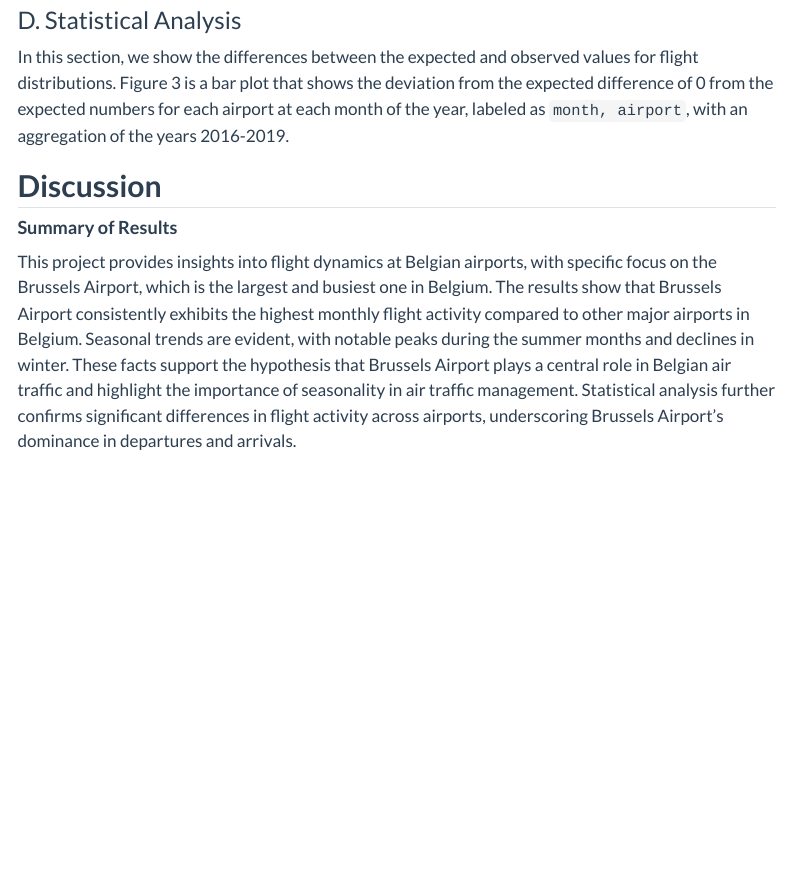
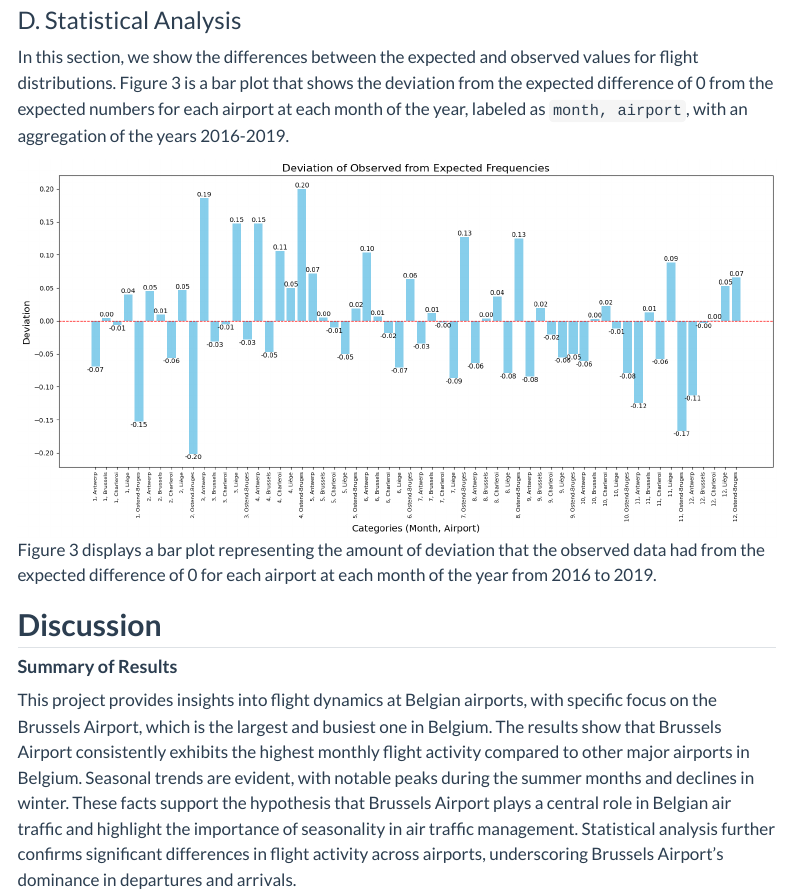
Before and after one commit to INFO-511-F24/final-project-LeanMeanLearningMachines, a Quarto document (index.qmd): the page in a window 1100 px wide, from 4690 px down. Rendered offline with R 4.5, knitr and Pandoc in place of Quarto, with nearby package versions; menus at the side of the page are left out.

Commit message:
Cleaned up index.qmd. Adjuted final code to remove the unused bar plot

```diff
--- a/index.qmd
+++ b/index.qmd
@@ -138,6 +138,10 @@
 
 In this section, we show the differences between the expected and observed values for flight distributions. Figure 3 is a bar plot that shows the deviation from the expected difference of 0 from the expected numbers for each airport at each month of the year, labeled as `month, airport`, with an aggregation of the years 2016-2019.
 
+![](images/paste-3.png)
+Figure 3 displays a bar plot representing the amount of deviation that the observed data had from the expected difference of 0 for each airport at each month of the year from 2016 to 2019.
+
+
 ## **Discussion**
 
 #### **Summary of Results**
```
Also changed, not shown: images/paste-3.png (added), 1 other file.
